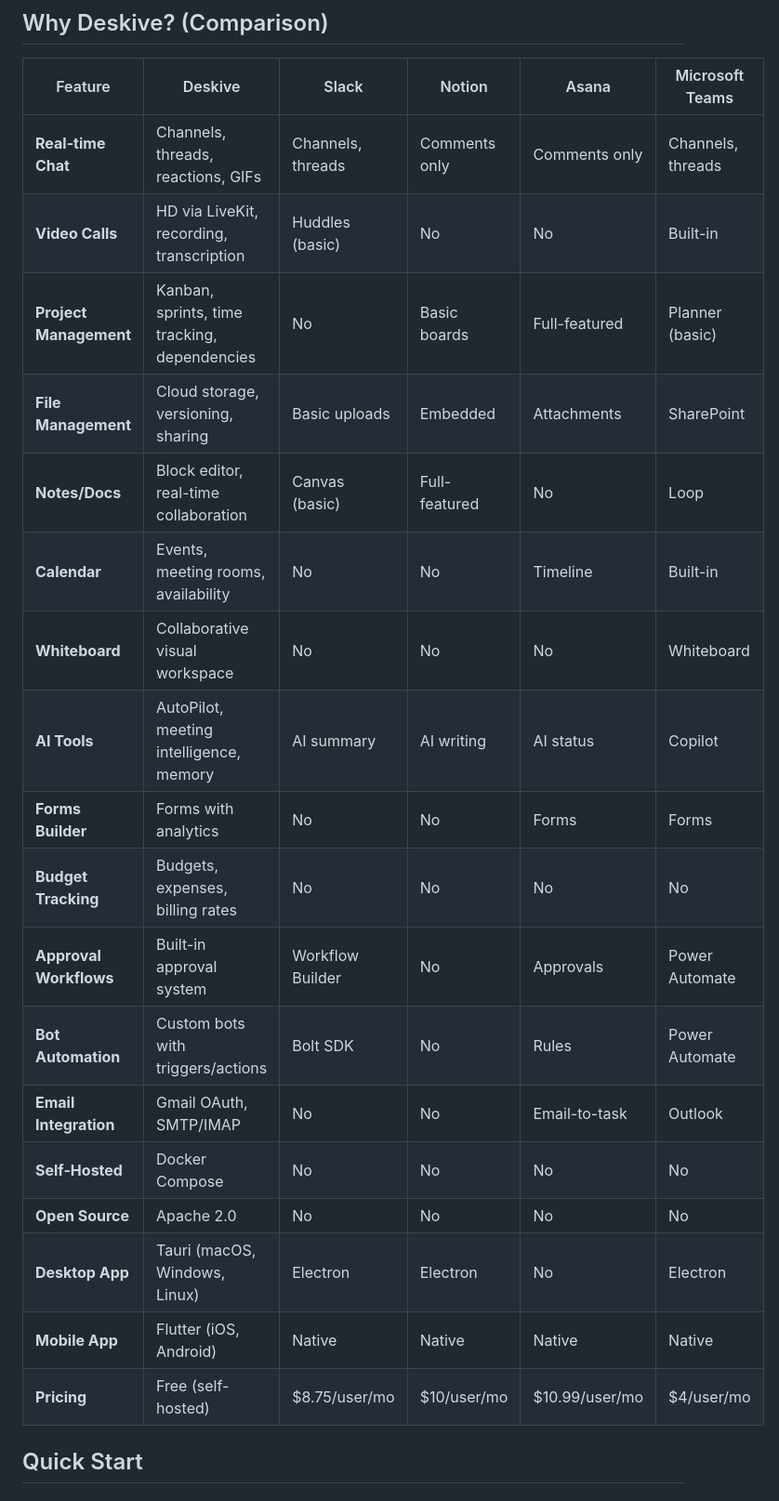
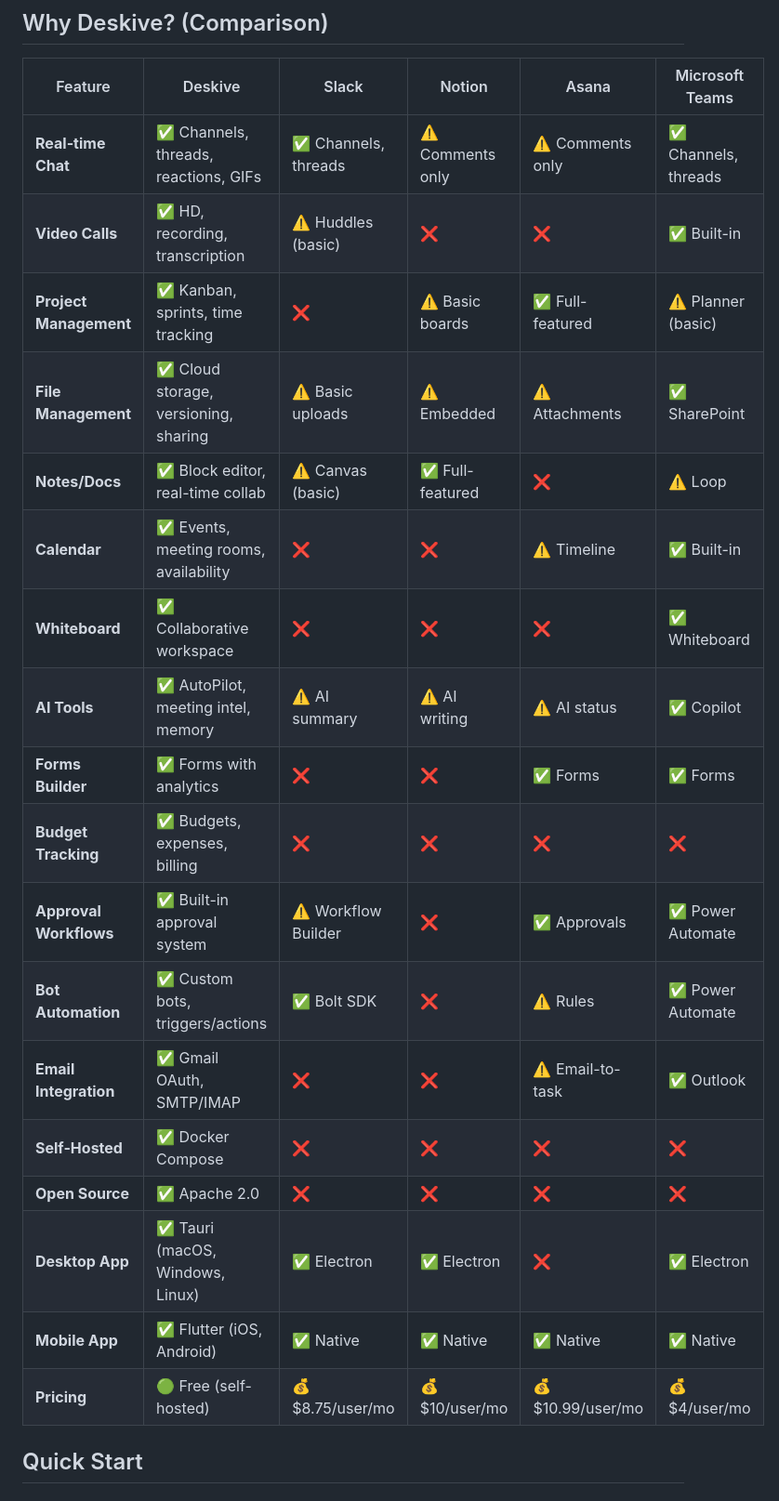
Before and after one commit to deskive/deskive, a Markdown page: README.md, the part around the change. Shown at 93% size. GitHub-like rendering.

Commit message:
docs: add emojis to comparison table for better visual appeal

```diff
--- a/README.md
+++ b/README.md
@@ -63,24 +63,24 @@ Deskive is an open-source workspace collaboration platform that brings together
 
 | Feature | Deskive | Slack | Notion | Asana | Microsoft Teams |
 |---------|---------|-------|--------|-------|-----------------|
-| **Real-time Chat** | Channels, threads, reactions, GIFs | Channels, threads | Comments only | Comments only | Channels, threads |
-| **Video Calls** | HD via LiveKit, recording, transcription | Huddles (basic) | No | No | Built-in |
-| **Project Management** | Kanban, sprints, time tracking, dependencies | No | Basic boards | Full-featured | Planner (basic) |
-| **File Management** | Cloud storage, versioning, sharing | Basic uploads | Embedded | Attachments | SharePoint |
-| **Notes/Docs** | Block editor, real-time collaboration | Canvas (basic) | Full-featured | No | Loop |
-| **Calendar** | Events, meeting rooms, availability | No | No | Timeline | Built-in |
-| **Whiteboard** | Collaborative visual workspace | No | No | No | Whiteboard |
-| **AI Tools** | AutoPilot, meeting intelligence, memory | AI summary | AI writing | AI status | Copilot |
-| **Forms Builder** | Forms with analytics | No | No | Forms | Forms |
-| **Budget Tracking** | Budgets, expenses, billing rates | No | No | No | No |
-| **Approval Workflows** | Built-in approval system | Workflow Builder | No | Approvals | Power Automate |
-| **Bot Automation** | Custom bots with triggers/actions | Bolt SDK | No | Rules | Power Automate |
-| **Email Integration** | Gmail OAuth, SMTP/IMAP | No | No | Email-to-task | Outlook |
-| **Self-Hosted** | Docker Compose | No | No | No | No |
-| **Open Source** | Apache 2.0 | No | No | No | No |
-| **Desktop App** | Tauri (macOS, Windows, Linux) | Electron | Electron | No | Electron |
-| **Mobile App** | Flutter (iOS, Android) | Native | Native | Native | Native |
-| **Pricing** | Free (self-hosted) | $8.75/user/mo | $10/user/mo | $10.99/user/mo | $4/user/mo |
+| **Real-time Chat** | ✅ Channels, threads, reactions, GIFs | ✅ Channels, threads | ⚠️ Comments only | ⚠️ Comments only | ✅ Channels, threads |
+| **Video Calls** | ✅ HD, recording, transcription | ⚠️ Huddles (basic) | ❌ | ❌ | ✅ Built-in |
+| **Project Management** | ✅ Kanban, sprints, time tracking | ❌ | ⚠️ Basic boards | ✅ Full-featured | ⚠️ Planner (basic) |
+| **File Management** | ✅ Cloud storage, versioning, sharing | ⚠️ Basic uploads | ⚠️ Embedded | ⚠️ Attachments | ✅ SharePoint |
+| **Notes/Docs** | ✅ Block editor, real-time collab | ⚠️ Canvas (basic) | ✅ Full-featured | ❌ | ⚠️ Loop |
+| **Calendar** | ✅ Events, meeting rooms, availability | ❌ | ❌ | ⚠️ Timeline | ✅ Built-in |
+| **Whiteboard** | ✅ Collaborative workspace | ❌ | ❌ | ❌ | ✅ Whiteboard |
+| **AI Tools** | ✅ AutoPilot, meeting intel, memory | ⚠️ AI summary | ⚠️ AI writing | ⚠️ AI status | ✅ Copilot |
+| **Forms Builder** | ✅ Forms with analytics | ❌ | ❌ | ✅ Forms | ✅ Forms |
+| **Budget Tracking** | ✅ Budgets, expenses, billing | ❌ | ❌ | ❌ | ❌ |
+| **Approval Workflows** | ✅ Built-in approval system | ⚠️ Workflow Builder | ❌ | ✅ Approvals | ✅ Power Automate |
+| **Bot Automation** | ✅ Custom bots, triggers/actions | ✅ Bolt SDK | ❌ | ⚠️ Rules | ✅ Power Automate |
+| **Email Integration** | ✅ Gmail OAuth, SMTP/IMAP | ❌ | ❌ | ⚠️ Email-to-task | ✅ Outlook |
+| **Self-Hosted** | ✅ Docker Compose | ❌ | ❌ | ❌ | ❌ |
+| **Open Source** | ✅ Apache 2.0 | ❌ | ❌ | ❌ | ❌ |
+| **Desktop App** | ✅ Tauri (macOS, Windows, Linux) | ✅ Electron | ✅ Electron | ❌ | ✅ Electron |
+| **Mobile App** | ✅ Flutter (iOS, Android) | ✅ Native | ✅ Native | ✅ Native | ✅ Native |
+| **Pricing** | 🟢 Free (self-hosted) | 💰 $8.75/user/mo | 💰 $10/user/mo | 💰 $10.99/user/mo | 💰 $4/user/mo |
 
 ## Quick Start
 
```
